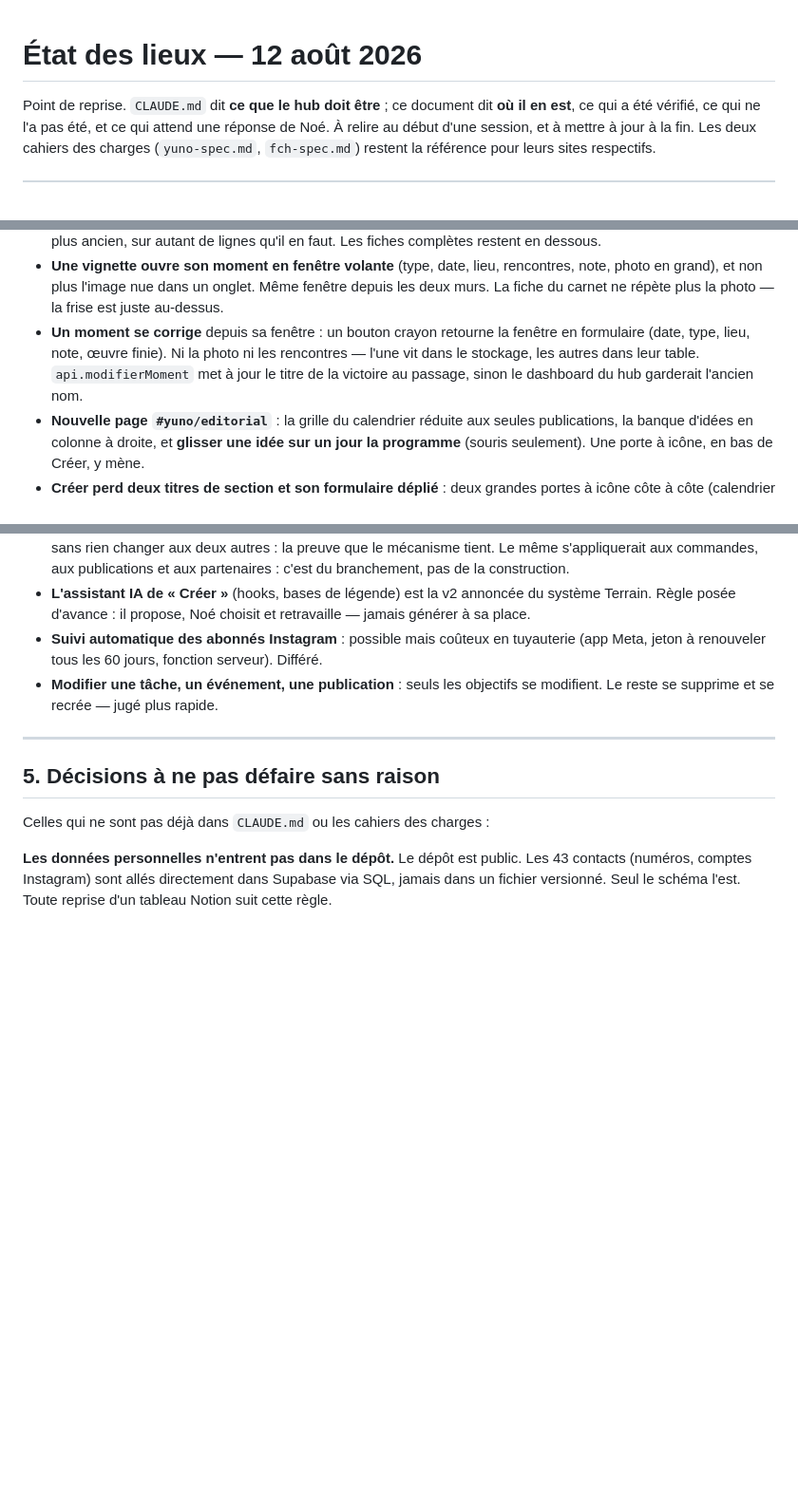
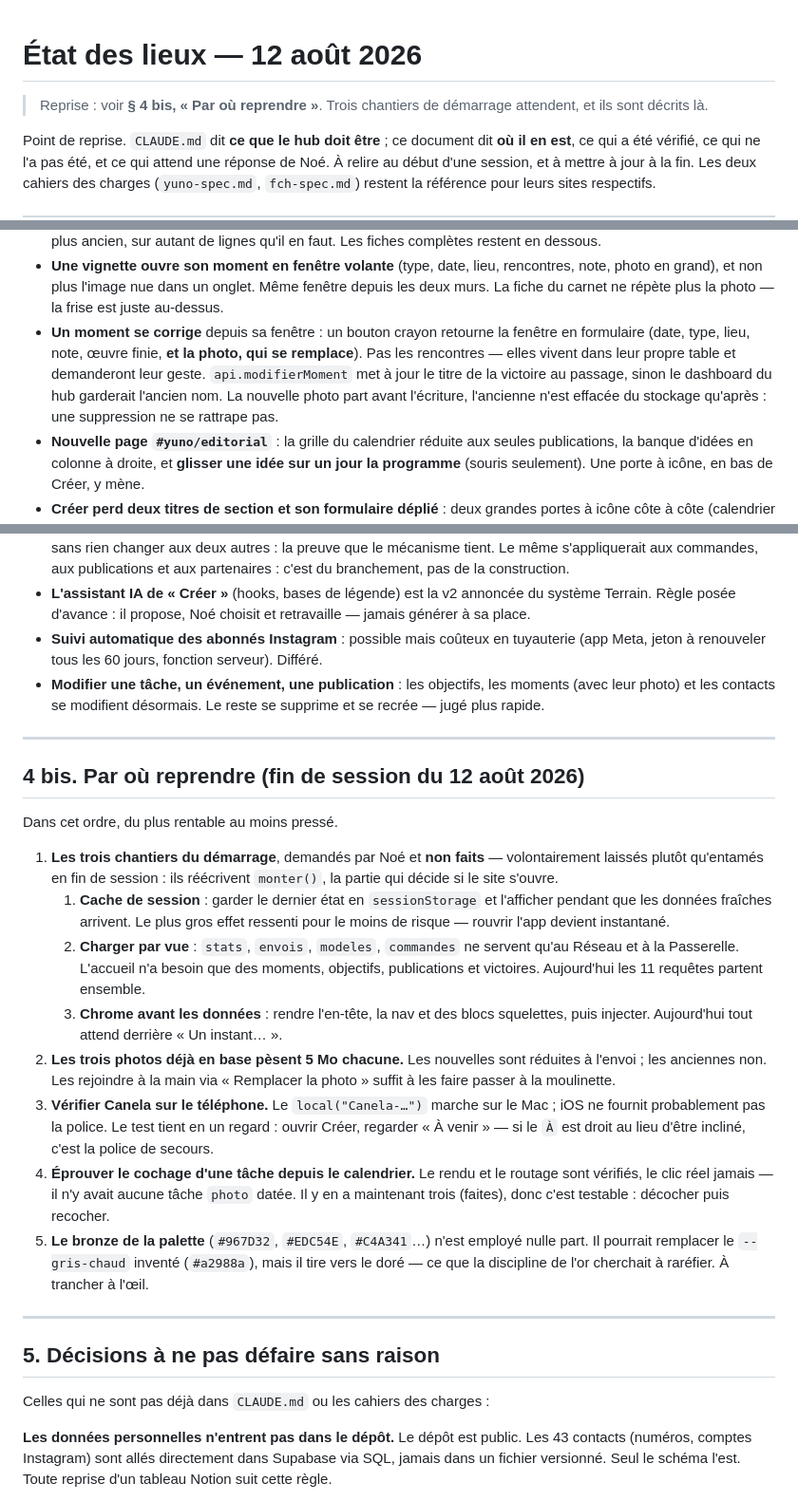
Before and after one commit to noedelahaye-sketch/hub, a Markdown page: docs/etat-des-lieux.md, 3 parts joined by grey strips. Shown at 95% size. Drawn GitHub-style; blank space fills up the shorter version.

Commit message:
Fait le point avant de changer de session
Ajoute « Par où reprendre » à l'état des lieux : les trois chantiers du
démarrage laissés volontairement, les photos anciennes encore lourdes,
Canela à vérifier sur téléphone, le cochage d'une tâche jamais exercé pour
de vrai, et le bronze de la palette inemployé.

Corrige une ligne devenue fausse : la photo d'un moment se remplace
désormais depuis sa fiche.

Co-Authored-By: Claude Opus 5 <noreply@anthropic.com>

```diff
--- a/docs/etat-des-lieux.md
+++ b/docs/etat-des-lieux.md
@@ -1,4 +1,7 @@
 # État des lieux — 12 août 2026
+
+> Reprise : voir **§ 4 bis, « Par où reprendre »**. Trois chantiers de démarrage
+> attendent, et ils sont décrits là.
 
 Point de reprise. `CLAUDE.md` dit **ce que le hub doit être** ; ce document dit
 **où il en est**, ce qui a été vérifié, ce qui ne l'a pas été, et ce qui attend
@@ -114,10 +117,12 @@ complet et ce qui reste ouvert.
   Même fenêtre depuis les deux murs. La fiche du carnet ne répète plus la
   photo — la frise est juste au-dessus.
 - **Un moment se corrige** depuis sa fenêtre : un bouton crayon retourne la
-  fenêtre en formulaire (date, type, lieu, note, œuvre finie). Ni la photo ni
-  les rencontres — l'une vit dans le stockage, les autres dans leur table.
-  `api.modifierMoment` met à jour le titre de la victoire au passage, sinon le
-  dashboard du hub garderait l'ancien nom.
+  fenêtre en formulaire (date, type, lieu, note, œuvre finie, **et la photo,
+  qui se remplace**). Pas les rencontres — elles vivent dans leur propre table
+  et demanderont leur geste. `api.modifierMoment` met à jour le titre de la
+  victoire au passage, sinon le dashboard du hub garderait l'ancien nom. La
+  nouvelle photo part avant l'écriture, l'ancienne n'est effacée du stockage
+  qu'après : une suppression ne se rattrape pas.
 - **Nouvelle page `#yuno/editorial`** : la grille du calendrier réduite aux
   seules publications, la banque d'idées en colonne à droite, et **glisser une
   idée sur un jour la programme** (souris seulement). Une porte à icône, en bas
@@ -314,8 +319,44 @@ Rien d'ouvert dans les cahiers des charges. Restent des conforts :
 - **Suivi automatique des abonnés Instagram** : possible mais coûteux en
   tuyauterie (app Meta, jeton à renouveler tous les 60 jours, fonction
   serveur). Différé.
-- **Modifier une tâche, un événement, une publication** : seuls les objectifs
-  se modifient. Le reste se supprime et se recrée — jugé plus rapide.
+- **Modifier une tâche, un événement, une publication** : les objectifs, les
+  moments (avec leur photo) et les contacts se modifient désormais. Le reste se
+  supprime et se recrée — jugé plus rapide.
+
+---
+
+## 4 bis. Par où reprendre (fin de session du 12 août 2026)
+
+Dans cet ordre, du plus rentable au moins pressé.
+
+1. **Les trois chantiers du démarrage**, demandés par Noé et **non faits** —
+   volontairement laissés plutôt qu'entamés en fin de session : ils réécrivent
+   `monter()`, la partie qui décide si le site s'ouvre.
+   1. **Cache de session** : garder le dernier état en `sessionStorage` et
+      l'afficher pendant que les données fraîches arrivent. Le plus gros effet
+      ressenti pour le moins de risque — rouvrir l'app devient instantané.
+   2. **Charger par vue** : `stats`, `envois`, `modeles`, `commandes` ne servent
+      qu'au Réseau et à la Passerelle. L'accueil n'a besoin que des moments,
+      objectifs, publications et victoires. Aujourd'hui les 11 requêtes partent
+      ensemble.
+   3. **Chrome avant les données** : rendre l'en-tête, la nav et des blocs
+      squelettes, puis injecter. Aujourd'hui tout attend derrière
+      « Un instant… ».
+2. **Les trois photos déjà en base pèsent 5 Mo chacune.** Les nouvelles sont
+   réduites à l'envoi ; les anciennes non. Les rejoindre à la main via
+   « Remplacer la photo » suffit à les faire passer à la moulinette.
+3. **Vérifier Canela sur le téléphone.** Le `local("Canela-…")` marche sur le
+   Mac ; iOS ne fournit probablement pas la police. Le test tient en un
+   regard : ouvrir Créer, regarder « À venir » — si le `À` est droit au lieu
+   d'être incliné, c'est la police de secours.
+4. **Éprouver le cochage d'une tâche depuis le calendrier.** Le rendu et le
+   routage sont vérifiés, le clic réel jamais — il n'y avait aucune tâche
+   `photo` datée. Il y en a maintenant trois (faites), donc c'est testable :
+   décocher puis recocher.
+5. **Le bronze de la palette** (`#967D32`, `#EDC54E`, `#C4A341`…) n'est employé
+   nulle part. Il pourrait remplacer le `--gris-chaud` inventé (`#a2988a`),
+   mais il tire vers le doré — ce que la discipline de l'or cherchait à
+   raréfier. À trancher à l'œil.
 
 ---
 
```
